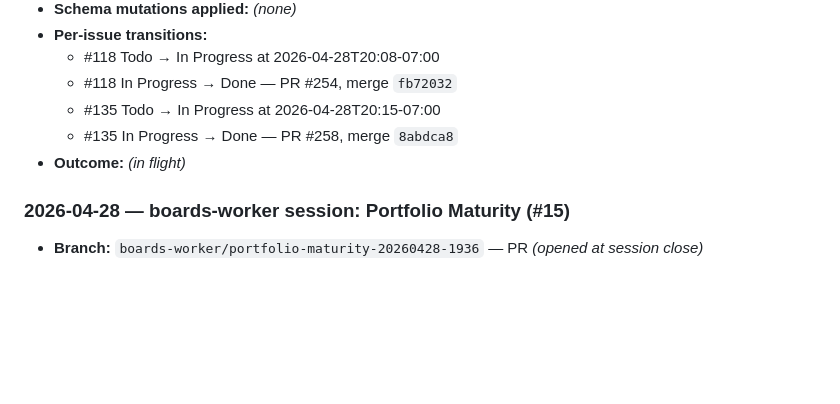
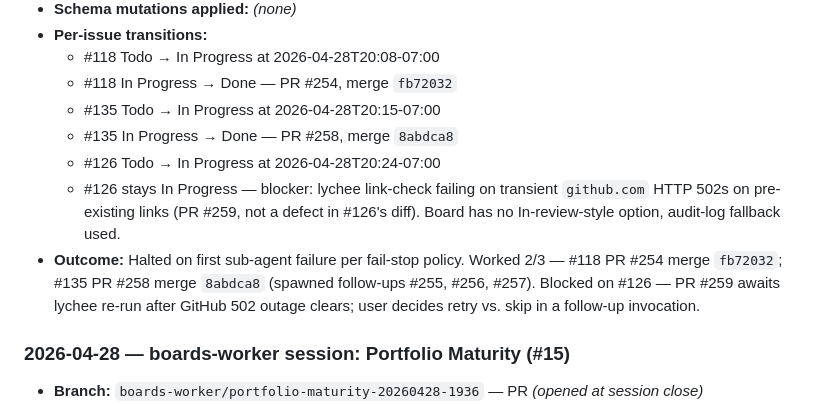
Before and after one commit to marcusjacobson/portfolio, a Markdown page: wiki/Boards.md, the part around the change. Drawn GitHub-style; blank space fills up the shorter version.

Commit message:
Log Portfolio Maturity #126 blocker (fail-stop)

```diff
--- a/wiki/Boards.md
+++ b/wiki/Boards.md
@@ -38,7 +38,9 @@ Tracks the GitHub Projects (v2) **boards** used for portfolio work, plus the red
   - #118 In Progress → Done — PR #254, merge `fb72032`
   - #135 Todo → In Progress at 2026-04-28T20:15-07:00
   - #135 In Progress → Done — PR #258, merge `8abdca8`
-- **Outcome:** _(in flight)_
+  - #126 Todo → In Progress at 2026-04-28T20:24-07:00
+  - #126 stays In Progress — blocker: lychee link-check failing on transient `github.com` HTTP 502s on pre-existing links (PR #259, not a defect in #126's diff). Board has no In-review-style option, audit-log fallback used.
+- **Outcome:** Halted on first sub-agent failure per fail-stop policy. Worked 2/3 — #118 PR #254 merge `fb72032`; #135 PR #258 merge `8abdca8` (spawned follow-ups #255, #256, #257). Blocked on #126 — PR #259 awaits lychee re-run after GitHub 502 outage clears; user decides retry vs. skip in a follow-up invocation.
 
 ### 2026-04-28 — boards-worker session: Portfolio Maturity (#15)
 
```
